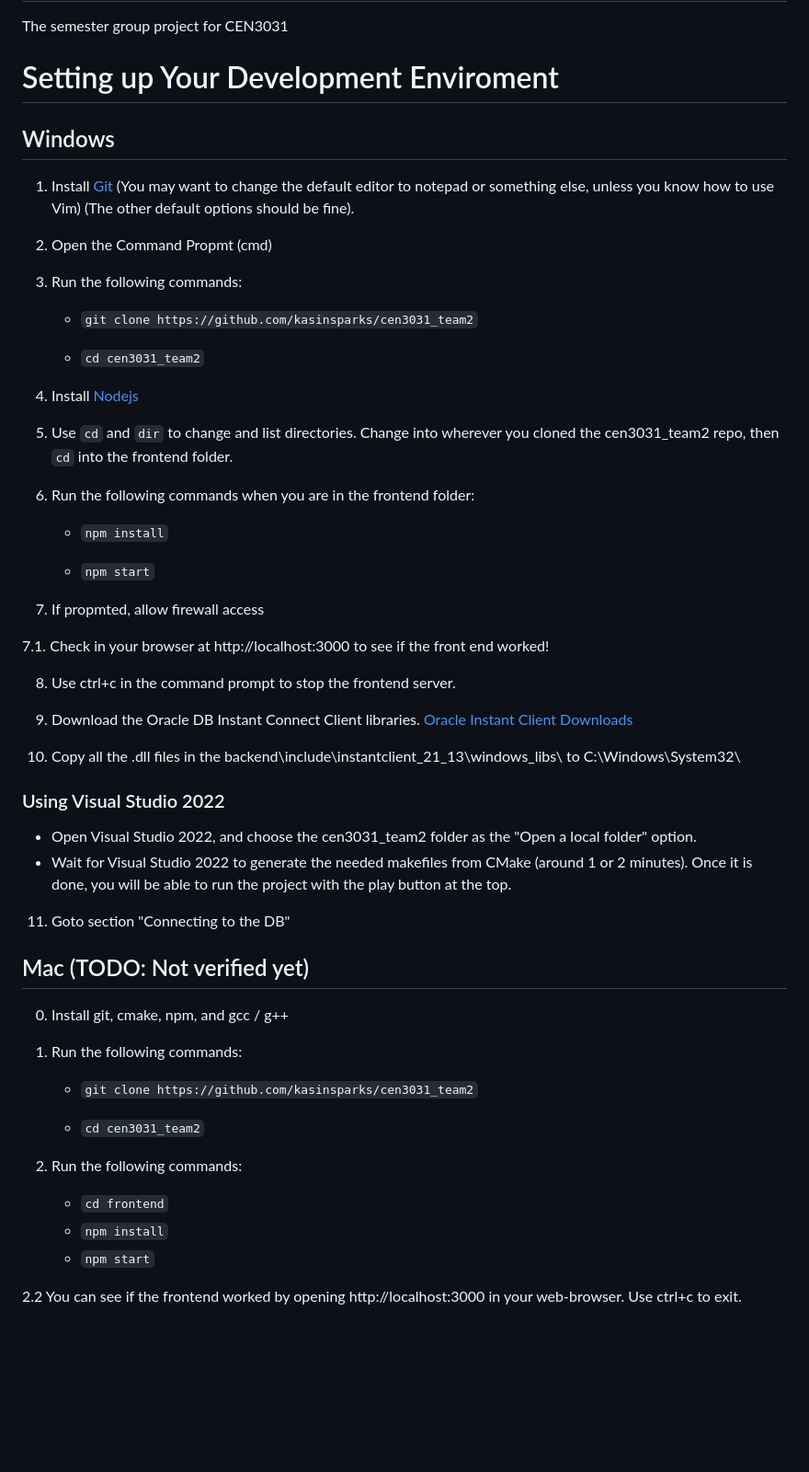
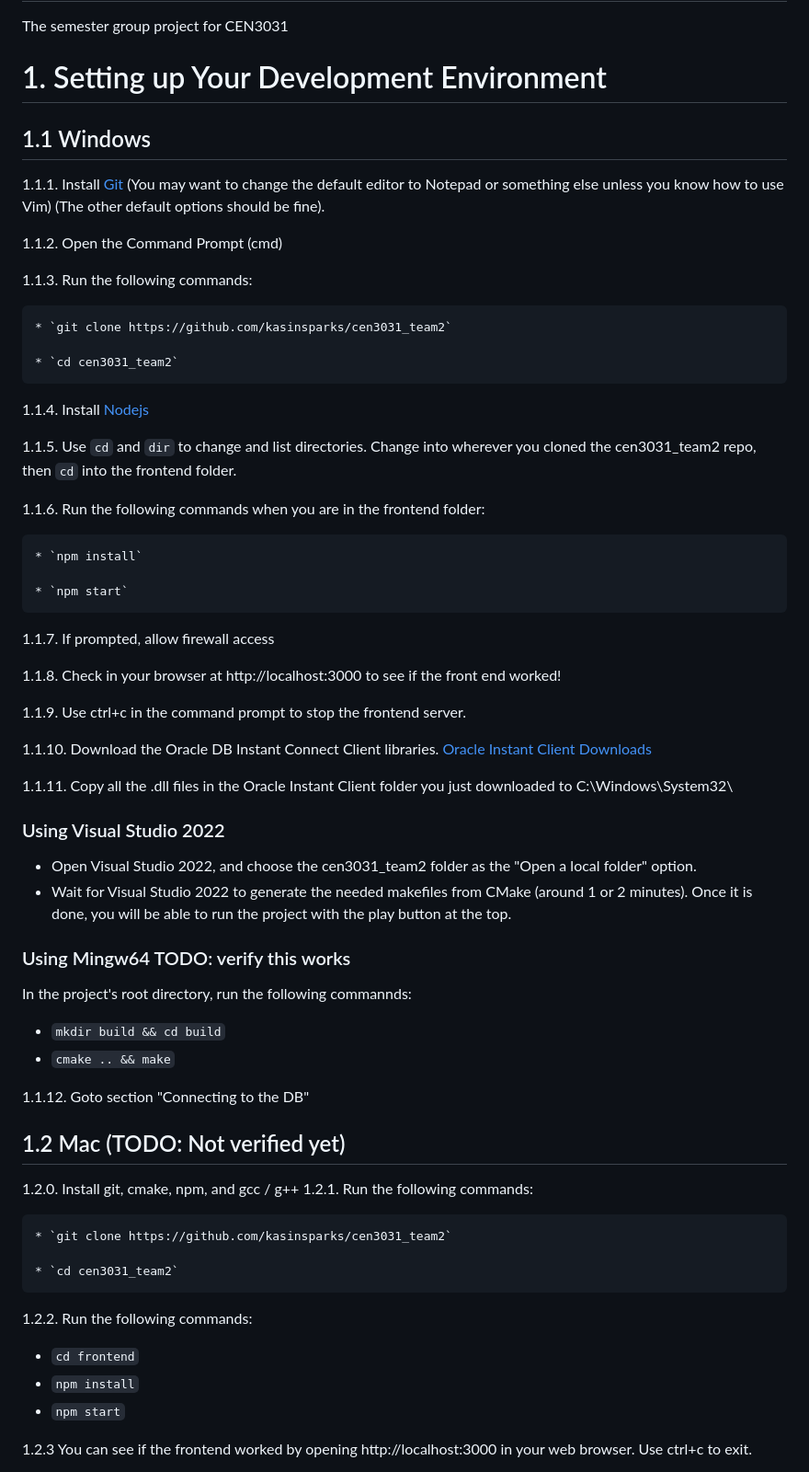
Before and after one commit to KasinSparks/cen3031_team2, a Markdown page: README.md, the part around one of its changes. Shown at 92% size. GitHub-like rendering; blank space fills up the shorter version.

```diff
--- a/README.md
+++ b/README.md
@@ -2,57 +2,63 @@
 The semester group project for CEN3031
 
 
-# Setting up Your Development Enviroment
-## Windows
-1. Install [Git](https://git-scm.com/downloads) (You may want to change the default editor to notepad or something else, unless you know how to use Vim) (The other default options should be fine).
+# 1. Setting up Your Development Environment
+## 1.1 Windows
+   1.1.1. Install [Git](https://git-scm.com/downloads) (You may want to change the default editor to Notepad or something else unless you know how to use Vim) (The other default options should be fine).
 
-2. Open the Command Propmt (cmd)
+   1.1.2. Open the Command Prompt (cmd)
 
-3. Run the following commands:
+   1.1.3. Run the following commands:
 
     * `git clone https://github.com/kasinsparks/cen3031_team2`
 
     * `cd cen3031_team2`
 
-4. Install [Nodejs](https://nodejs.org/dist/v21.7.1/node-v21.7.1-x64.msi)
+   1.1.4. Install [Nodejs](https://nodejs.org/dist/v21.7.1/node-v21.7.1-x64.msi)
 
-5. Use `cd` and `dir` to change and list directories. Change into wherever you cloned the cen3031_team2 repo, then `cd` into the frontend folder.
+   1.1.5. Use `cd` and `dir` to change and list directories. Change into wherever you cloned the cen3031_team2 repo, then `cd` into the frontend folder.
 
-6. Run the following commands when you are in the frontend folder:
+   1.1.6. Run the following commands when you are in the frontend folder:
 
     * `npm install`
 
     * `npm start`
 
-7. If propmted, allow firewall access
+   1.1.7. If prompted, allow firewall access
 
-7.1. Check in your browser at http://localhost:3000 to see if the front end worked!
+   1.1.8. Check in your browser at http://localhost:3000 to see if the front end worked!
 
-8. Use ctrl+c in the command prompt to stop the frontend server.
+   1.1.9. Use ctrl+c in the command prompt to stop the frontend server.
 
-9. Download the Oracle DB Instant Connect Client libraries. [Oracle Instant Client Downloads](https://download.oracle.com/otn_software/nt/instantclient/2113000/instantclient-basic-windows.x64-21.13.0.0.0dbru.zip)
+   1.1.10. Download the Oracle DB Instant Connect Client libraries. [Oracle Instant Client Downloads](https://download.oracle.com/otn_software/nt/instantclient/2113000/instantclient-basic-windows.x64-21.13.0.0.0dbru.zip)
 
-10. Copy all the .dll files in the backend\include\instantclient_21_13\windows_libs\ to C:\Windows\System32\
+   1.1.11. Copy all the .dll files in the Oracle Instant Client folder you just downloaded to C:\Windows\System32\
 
-### Using Visual Studio 2022
+   ### Using Visual Studio 2022
 
-* Open Visual Studio 2022, and choose the cen3031_team2 folder as the "Open a local folder" option.
-* Wait for Visual Studio 2022 to generate the needed makefiles from CMake (around 1 or 2 minutes). Once it is done, you will be able to run the project with the play button at the top.
+   * Open Visual Studio 2022, and choose the cen3031_team2 folder as the "Open a local folder" option.
+   * Wait for Visual Studio 2022 to generate the needed makefiles from CMake (around 1 or 2 minutes). Once it is done, you will be able to run the project with the play button at the top.
 
-11. Goto section "Connecting to the DB"
+   ### Using Mingw64 TODO: verify this works
 
-## Mac (TODO: Not verified yet)
-0. Install git, cmake, npm, and gcc / g++
-1. Run the following commands:
+   In the project's root directory, run the following commannds:
+   * `mkdir build && cd build`
+   * `cmake .. && make`
+
+   1.1.12. Goto section "Connecting to the DB"
+
+## 1.2 Mac (TODO: Not verified yet)
+1.2.0. Install git, cmake, npm, and gcc / g++
+1.2.1. Run the following commands:
 
     * `git clone https://github.com/kasinsparks/cen3031_team2`
 
     * `cd cen3031_team2`
 
-2. Run the following commands:
+1.2.2. Run the following commands:
    * `cd frontend`
    * `npm install`
    * `npm start`
 
-2.2 You can see if the frontend worked by opening http://localhost:3000 in your web-browser. Use ctrl+c to exit.
+1.2.3 You can see if the frontend worked by opening http://localhost:3000 in your web browser. Use ctrl+c to exit.
 
```
Also changed, not shown: other parts of README.md (+86 -46 lines).
